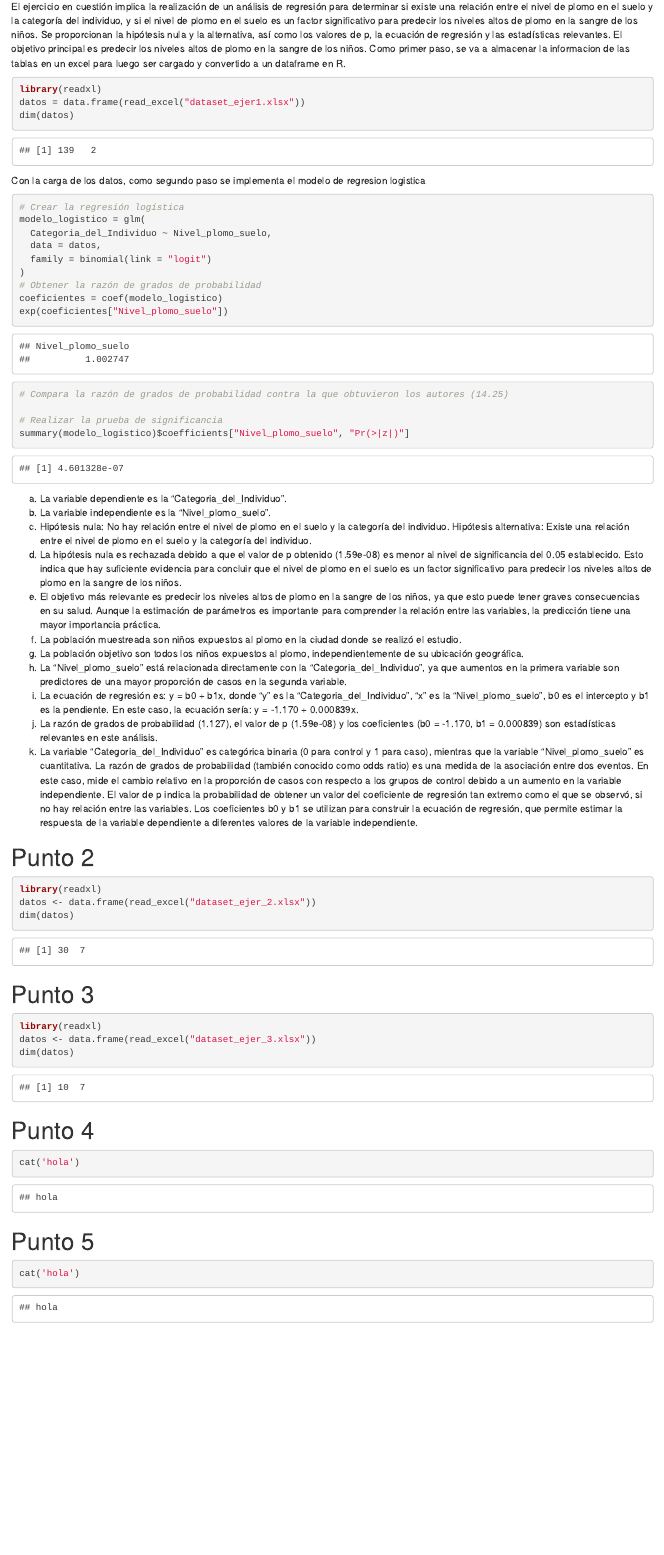
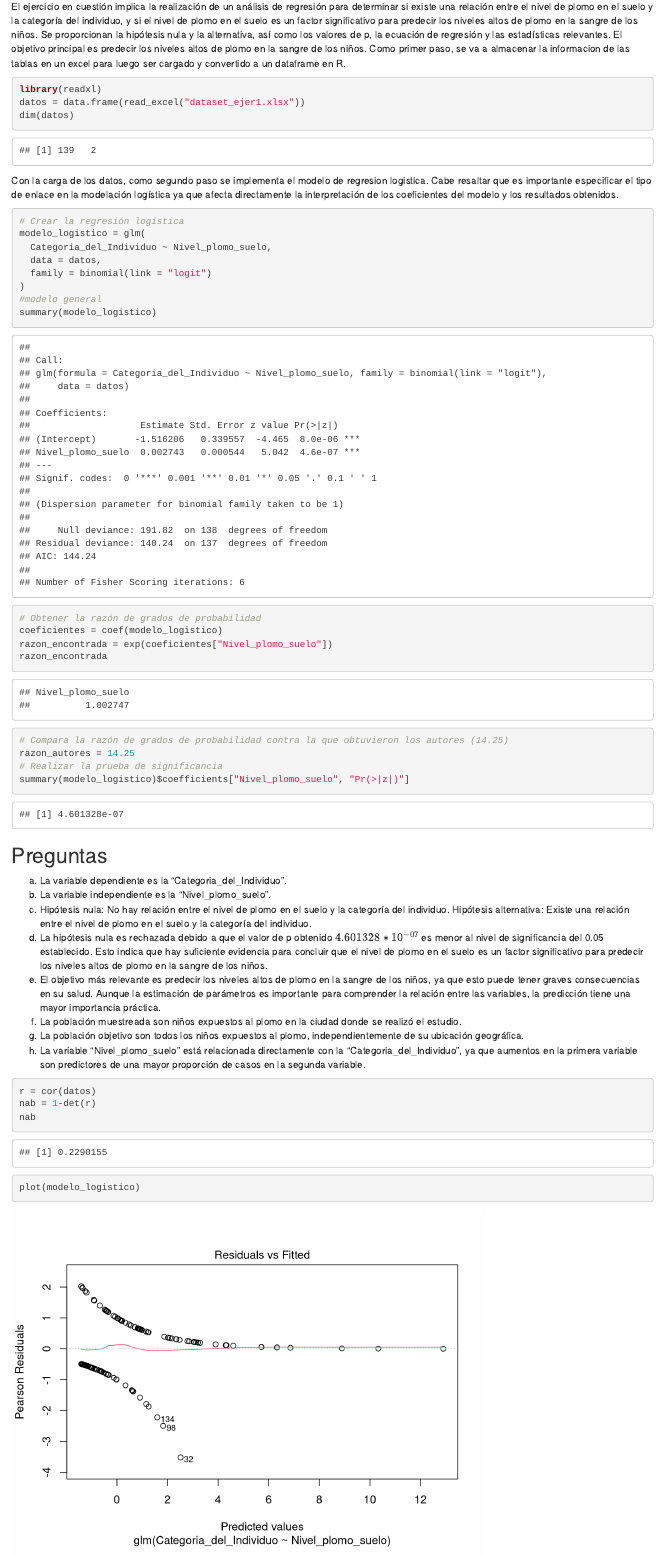
Before and after one commit to RobinCC95/Estadisticas-multiv-model-estocas, an R Markdown document (practica 3/practica III.rmd): the page in a window 1100 px wide, from 220 px down. Rendered offline with R 4.5, knitr and Pandoc, with nearby package versions; drawn as R Markdown's standard HTML page in place of the format the file asks for.

Commit message:
terminacion hasta el item h punto 1

````diff
--- a/practica 3/practica III.rmd
+++ b/practica 3/practica III.rmd
@@ -24,7 +24,9 @@ library(readxl)
 datos = data.frame(read_excel("dataset_ejer1.xlsx"))
 dim(datos)
 ```
-Con la carga de los datos, como segundo paso se implementa el modelo de regresion logistica
+Con la carga de los datos, como segundo paso se implementa el modelo de regresion logistica. Cabe resaltar que
+es importante especificar el tipo de enlace en la modelación logística ya que afecta directamente la interpretación
+de los coeficientes del modelo y los resultados obtenidos.
 ```{r}
 # Crear la regresión logística
 modelo_logistico = glm(
@@ -32,23 +34,27 @@ modelo_logistico = glm(
   data = datos,
   family = binomial(link = "logit")
 )
+#modelo general
+summary(modelo_logistico)
+
 # Obtener la razón de grados de probabilidad
 coeficientes = coef(modelo_logistico)
-exp(coeficientes["Nivel_plomo_suelo"])
-
+razon_encontrada = exp(coeficientes["Nivel_plomo_suelo"])
+razon_encontrada
 # Compara la razón de grados de probabilidad contra la que obtuvieron los autores (14.25)
-
+razon_autores = 14.25
 # Realizar la prueba de significancia
 summary(modelo_logistico)$coefficients["Nivel_plomo_suelo", "Pr(>|z|)"]
 
 ```
 
+## Preguntas
 
 a) La variable dependiente es la "Categoria_del_Individuo".
 b) La variable independiente es la "Nivel_plomo_suelo".
-c) Hipótesis nula: No hay relación entre el nivel de plomo en el suelo y la categoría del individuo.
+c) Hipótesis nula: No hay relación entre el nivel de plomo en el suelo y la categoría del individuo. \n
 Hipótesis alternativa: Existe una relación entre el nivel de plomo en el suelo y la categoría del individuo.
-d) La hipótesis nula es rechazada debido a que el valor de p obtenido (1.59e-08) es menor al nivel de
+d) La hipótesis nula es rechazada debido a que el valor de p obtenido $4.601328*10^{-07}$ es menor al nivel de
 significancia del 0.05 establecido. Esto indica que hay suficiente evidencia para concluir que el nivel de plomo
 en el suelo es un factor significativo para predecir los niveles altos de plomo en la sangre de los niños.
 e) El objetivo más relevante es predecir los niveles altos de plomo en la sangre de los niños, ya que esto puede
@@ -56,11 +62,17 @@ tener graves consecuencias en su salud. Aunque la estimación de parámetros es
 entre las variables, la predicción tiene una mayor importancia práctica.
 f) La población muestreada son niños expuestos al plomo en la ciudad donde se realizó el estudio.
 g) La población objetivo son todos los niños expuestos al plomo, independientemente de su ubicación geográfica.
-h) La "Nivel_plomo_suelo" está relacionada directamente con la "Categoria_del_Individuo", ya que aumentos en la
+h) La variable "Nivel_plomo_suelo" está relacionada directamente con la "Categoria_del_Individuo", ya que aumentos en la
 primera variable son predictores de una mayor proporción de casos en la segunda variable.
+```{R}
+r = cor(datos)
+nab = 1-det(r)
+nab
+plot(modelo_logistico)
+```
 i) La ecuación de regresión es: y = b0 + b1x, donde "y" es la "Categoria_del_Individuo", "x" es la "Nivel_plomo_suelo",
 b0 es el intercepto y b1 es la pendiente. En este caso, la ecuación sería: y = -1.170 + 0.000839x.
-j) La razón de grados de probabilidad (1.127), el valor de p (1.59e-08) y los coeficientes (b0 = -1.170, b1 = 0.000839)
+j) La razón de grados de probabilidad (1.127), el valor de p (4.601328e-07) y los coeficientes (b0 = -1.170, b1 = 0.000839)
 son estadísticas relevantes en este análisis.
 k) La variable "Categoria_del_Individuo" es categórica binaria (0 para control y 1 para caso), mientras que la variable
 "Nivel_plomo_suelo" es cuantitativa.
````
Also changed, not shown: scripts/regresion_logistica.R (+30 -0 lines).
